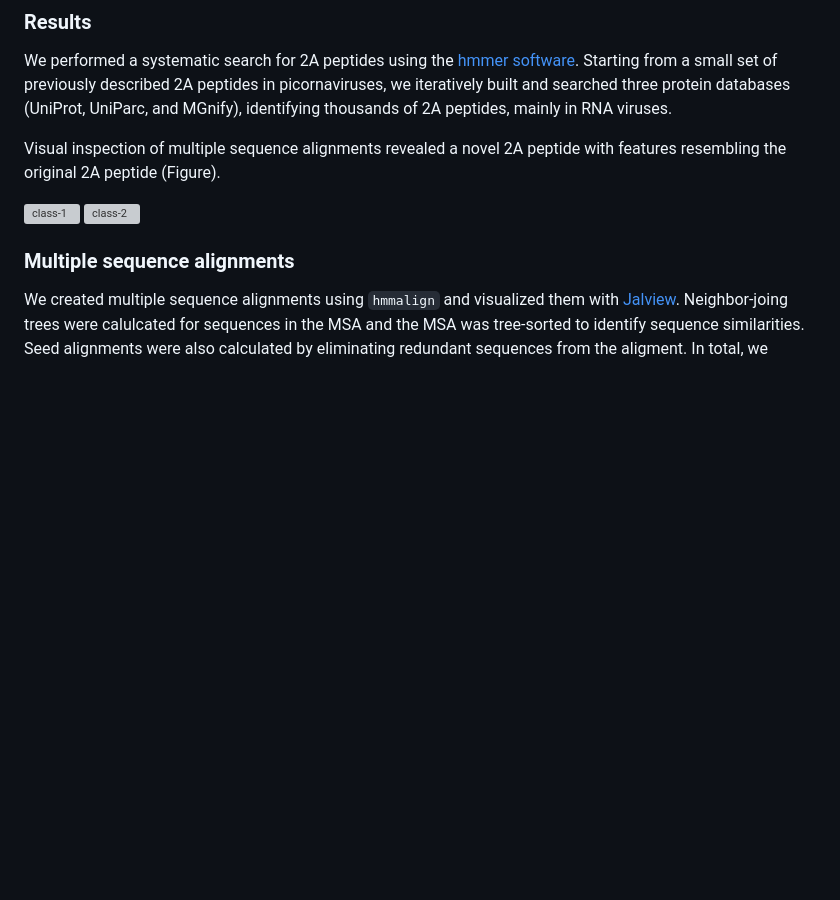
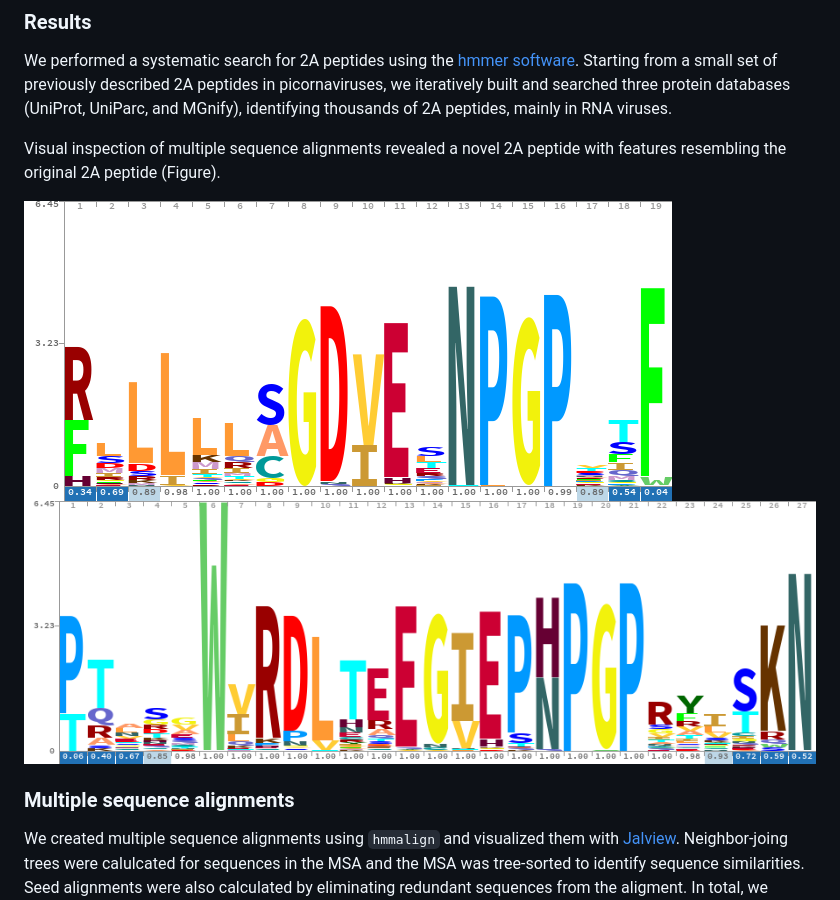
Before and after one commit to rnabioco/2a-peptide-search, a Markdown page: README.md, the part around the change. GitHub-like rendering; blank space fills up the shorter version; grey boxes are pictures that could not be loaded.

Commit message:
fix imgs

```diff
--- a/README.md
+++ b/README.md
@@ -25,7 +25,7 @@ mainly in RNA viruses.
 Visual inspection of multiple sequence alignments revealed a novel 2A
 peptide with features resembling the original 2A peptide (Figure).
 
-![class-1](img/class-1-logo.png "2A class 1") ![class-2](img/class-2-logo.png "2A class 2")
+![class-1](img/class-1.logo.png) ![class-2](img/class-2.logo.png)
 
 ### Multiple sequence alignments
 
```
